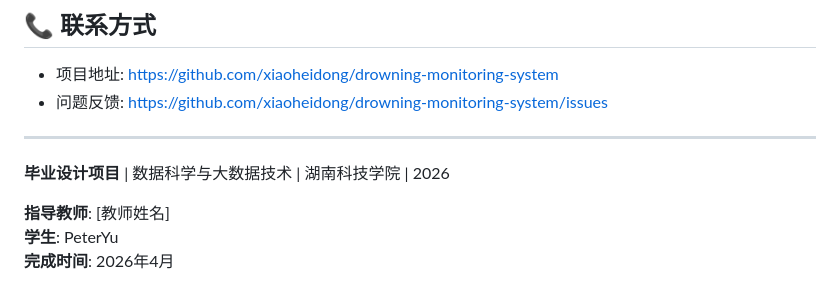
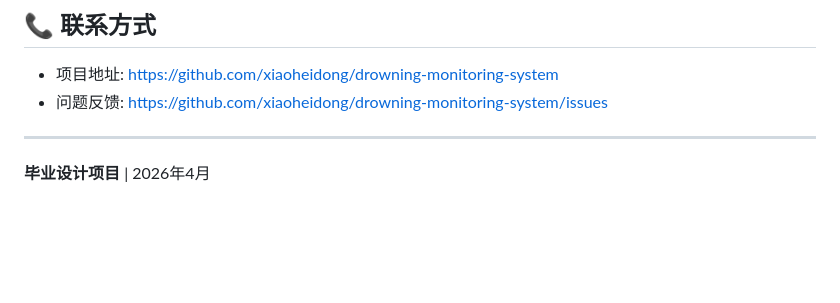
Before and after one commit to xiaoheidong/drowning-monitoring-system, a Markdown page: README.md, the part around the change. GitHub-like rendering; blank space fills up the shorter version.

Commit message:
移除个人信息

```diff
--- a/README.md
+++ b/README.md
@@ -358,8 +358,4 @@ Copyright (c) 2026 PeterYu
 
 ---
 
-**毕业设计项目** | 数据科学与大数据技术 | 湖南科技学院 | 2026
-
-**指导教师**: [教师姓名]
-**学生**: PeterYu
-**完成时间**: 2026年4月
+**毕业设计项目** | 2026年4月
```
